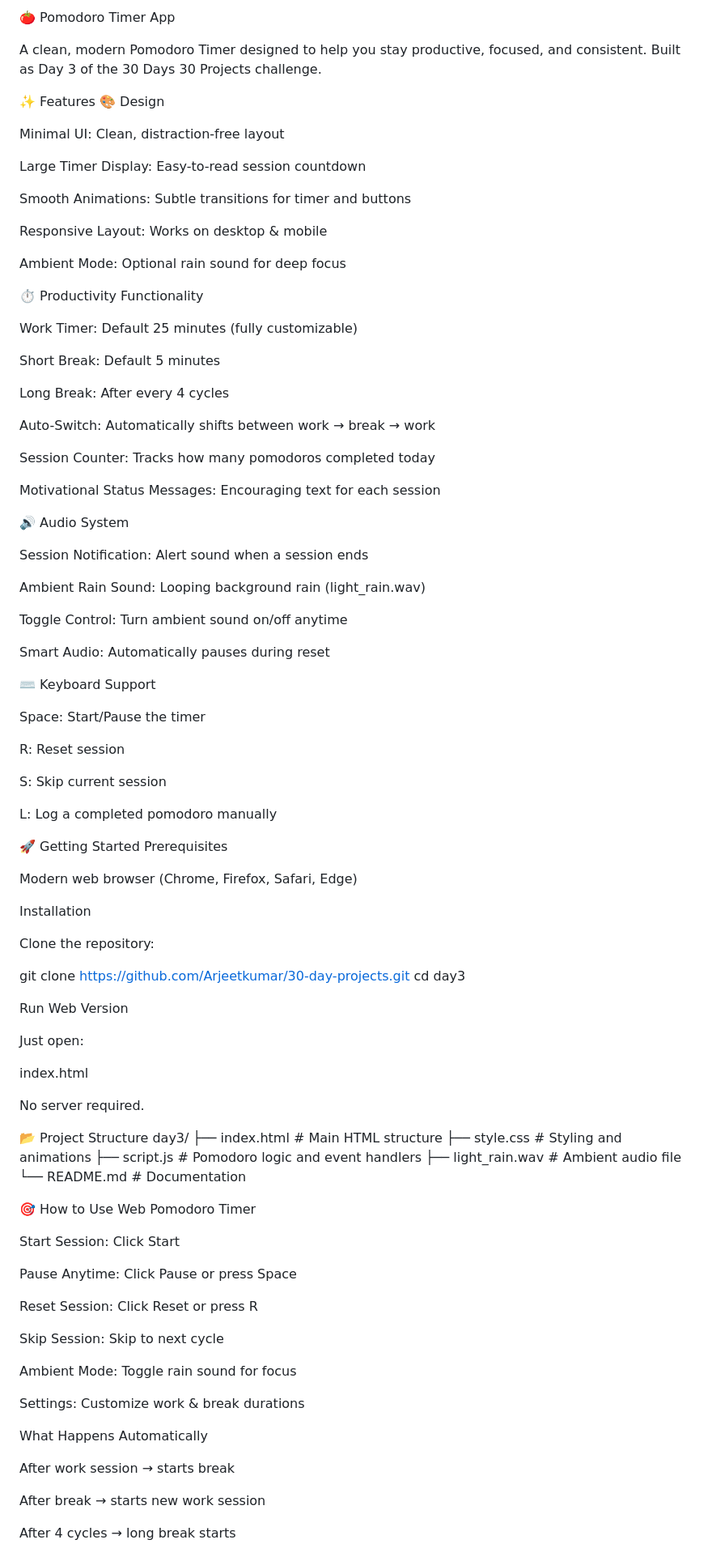
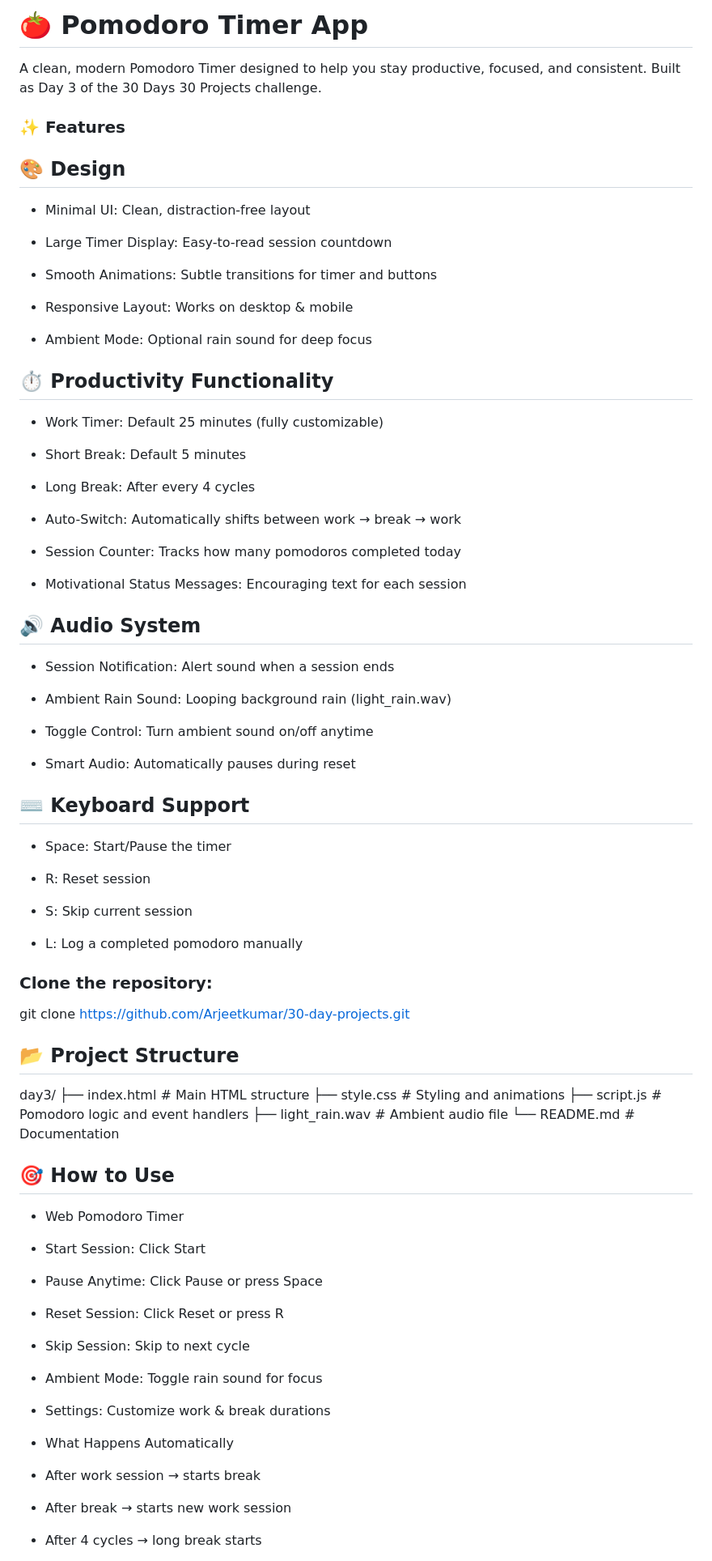
Before and after one commit to Arjeetkumar/30-day-projects, a Markdown page: day3/README.md, the part around one of its changes. Shown at 81% size. GitHub-like rendering.

```diff
--- a/day3/README.md
+++ b/day3/README.md
@@ -1,77 +1,60 @@
-🍅 Pomodoro Timer App
+# 🍅 Pomodoro Timer App
 
 A clean, modern Pomodoro Timer designed to help you stay productive, focused, and consistent.
 Built as Day 3 of the 30 Days 30 Projects challenge.
 
-✨ Features
-🎨 Design
+### ✨ Features
+## 🎨 Design
 
-Minimal UI: Clean, distraction-free layout
+- Minimal UI: Clean, distraction-free layout
 
-Large Timer Display: Easy-to-read session countdown
+- Large Timer Display: Easy-to-read session countdown
 
-Smooth Animations: Subtle transitions for timer and buttons
+- Smooth Animations: Subtle transitions for timer and buttons
 
-Responsive Layout: Works on desktop & mobile
+- Responsive Layout: Works on desktop & mobile
 
-Ambient Mode: Optional rain sound for deep focus
+- Ambient Mode: Optional rain sound for deep focus
 
-⏱ Productivity Functionality
+## ⏱ Productivity Functionality
 
-Work Timer: Default 25 minutes (fully customizable)
+- Work Timer: Default 25 minutes (fully customizable)
 
-Short Break: Default 5 minutes
+- Short Break: Default 5 minutes
 
-Long Break: After every 4 cycles
+- Long Break: After every 4 cycles
 
-Auto-Switch: Automatically shifts between work → break → work
+- Auto-Switch: Automatically shifts between work → break → work
 
-Session Counter: Tracks how many pomodoros completed today
+- Session Counter: Tracks how many pomodoros completed today
 
-Motivational Status Messages: Encouraging text for each session
+- Motivational Status Messages: Encouraging text for each session
 
-🔊 Audio System
+## 🔊 Audio System
 
-Session Notification: Alert sound when a session ends
+- Session Notification: Alert sound when a session ends
 
-Ambient Rain Sound: Looping background rain (light_rain.wav)
+- Ambient Rain Sound: Looping background rain (light_rain.wav)
 
-Toggle Control: Turn ambient sound on/off anytime
+- Toggle Control: Turn ambient sound on/off anytime
 
-Smart Audio: Automatically pauses during reset
+- Smart Audio: Automatically pauses during reset
 
-⌨️ Keyboard Support
+## ⌨️ Keyboard Support
 
-Space: Start/Pause the timer
+- Space: Start/Pause the timer
 
-R: Reset session
+- R: Reset session
 
-S: Skip current session
+- S: Skip current session
 
-L: Log a completed pomodoro manually
+- L: Log a completed pomodoro manually
 
-🚀 Getting Started
-Prerequisites
-
-Modern web browser (Chrome, Firefox, Safari, Edge)
-
-Installation
-
-Clone the repository:
+### Clone the repository:
 
 git clone https://github.com/Arjeetkumar/30-day-projects.git
-cd day3
 
-Run Web Version
-
-Just open:
-
-index.html
-
-
-No server required.
-
-📂 Project Structure
+## 📂 Project Structure
 day3/
 ├── index.html          # Main HTML structure
 ├── style.css           # Styling and animations
@@ -79,26 +62,26 @@ day3/
 ├── light_rain.wav      # Ambient audio file
 └── README.md           # Documentation
 
-🎯 How to Use
-Web Pomodoro Timer
+## 🎯 How to Use
+- Web Pomodoro Timer
 
-Start Session: Click Start
+- Start Session: Click Start
 
-Pause Anytime: Click Pause or press Space
+- Pause Anytime: Click Pause or press Space
 
-Reset Session: Click Reset or press R
+- Reset Session: Click Reset or press R
 
-Skip Session: Skip to next cycle
+- Skip Session: Skip to next cycle
 
-Ambient Mode: Toggle rain sound for focus
+- Ambient Mode: Toggle rain sound for focus
 
-Settings: Customize work & break durations
+- Settings: Customize work & break durations
 
-What Happens Automatically
+- What Happens Automatically
 
-After work session → starts break
+- After work session → starts break
 
-After break → starts new work session
+- After break → starts new work session
 
-After 4 cycles → long break starts
+- After 4 cycles → long break starts
 
```
Also changed, not shown: other parts of day3/README.md (+26 -94 lines).
